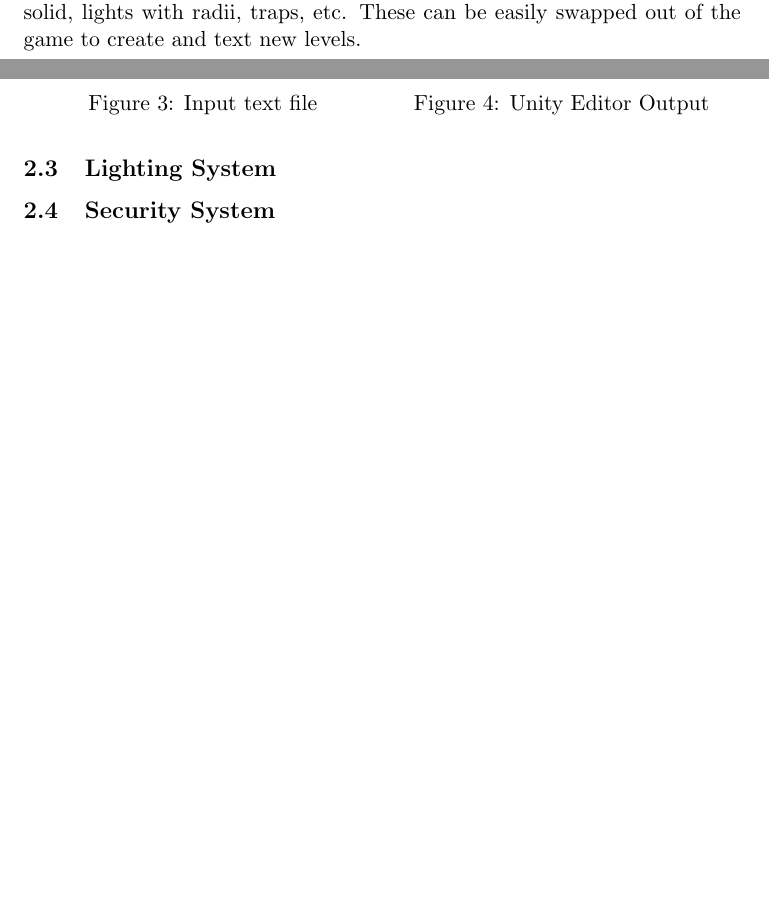
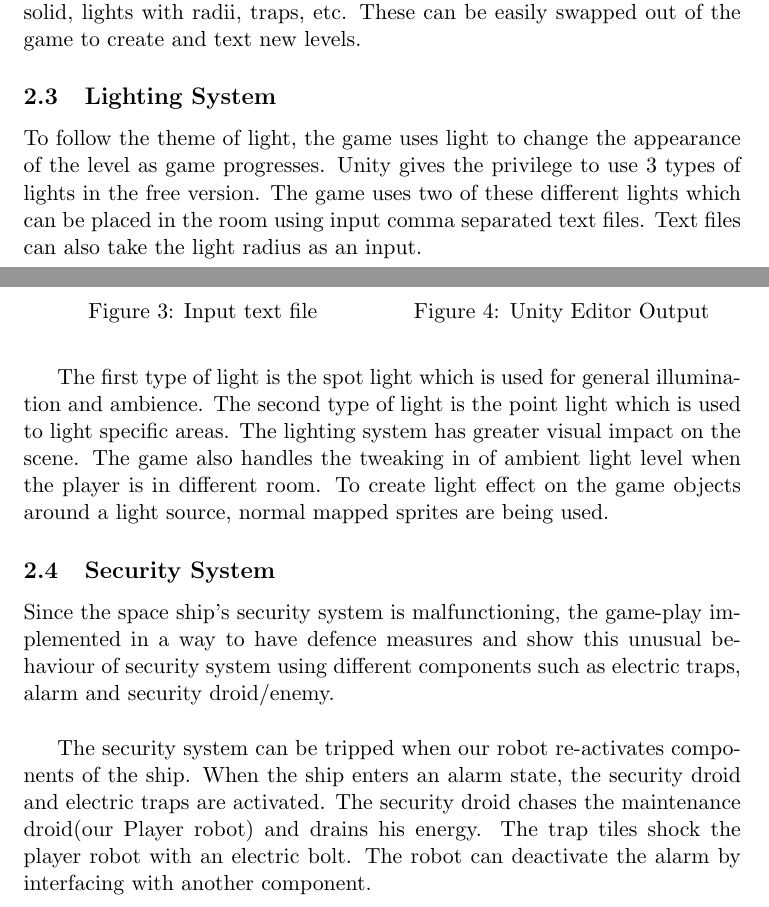
Before and after one commit to IETGroupB/FinalReport, a LaTeX document (Final Report.tex): two parts of pages 3 and 4 of 5 before the commit and two parts of pages 3 and 4 of 6 after it, joined at a grey line, cut so that both start at the same text, the shorter picture padded with empty space. Compiled offline with pdfLaTeX.

Commit message:
technical overview2

```diff
--- a/Final Report.tex
+++ b/Final Report.tex
@@ -44,16 +44,22 @@ In the text files, the different letters represent different tile types such as
 \begin{figure}[!htb]\centering
    \begin{minipage}{0.49\textwidth}
      \frame{\includegraphics[width=\linewidth]{room.png}}
-     \caption{Input text file}\label{Fig:Data1}
+     \caption{Input text file}\label{Fig:Data3}
    \end{minipage}
    \begin {minipage}{0.49\textwidth}
      \frame{\includegraphics[width=\linewidth]{room1.png}}
-     \caption{Unity Editor Output}\label{Fig:Data2}
+     \caption{Unity Editor Output}\label{Fig:Data4}
    \end{minipage}
 \end{figure}
 
 \subsection{Lighting System}
+To follow the theme of light, the game uses light to change the appearance of the level as game progresses. Unity gives the privilege to use 3 types of lights in the free version. The game uses two of these different lights which can be placed in the room using input comma separated text files. Text files can also take the light radius as an input.\\
+
+The first type of light is the spot light which is used for general illumination and ambience. The second type of light is the point light which is used to light specific areas. The lighting system has greater visual impact on the scene. The game also handles the tweaking in of ambient light level when the player is in different room. To create light effect on the game objects around a light source, normal mapped sprites are being used.
 \subsection{Security System}
+Since the space ship's security system is malfunctioning, the game-play implemented in a way to have defence measures and show this unusual behaviour of security system using different components such as  electric traps, alarm and security droid/enemy.\\
+
+The security system can be tripped when our robot re-activates components of the ship. When the ship enters an alarm state, the security droid and electric traps are activated. The security droid chases the maintenance droid(our Player robot) and drains his energy. The trap tiles shock the player robot with an electric bolt. The robot can deactivate the alarm by interfacing with another component.
 \subsection{Player Character}
 \section{Team Organisation}
 Scrum has been used for the product development which is an iterative and incremental agile software development methodology for managing product development.\\
```
Also changed, not shown: Final Report.pdf, Final Report.tex (2 more changed lines), 3 other files.
